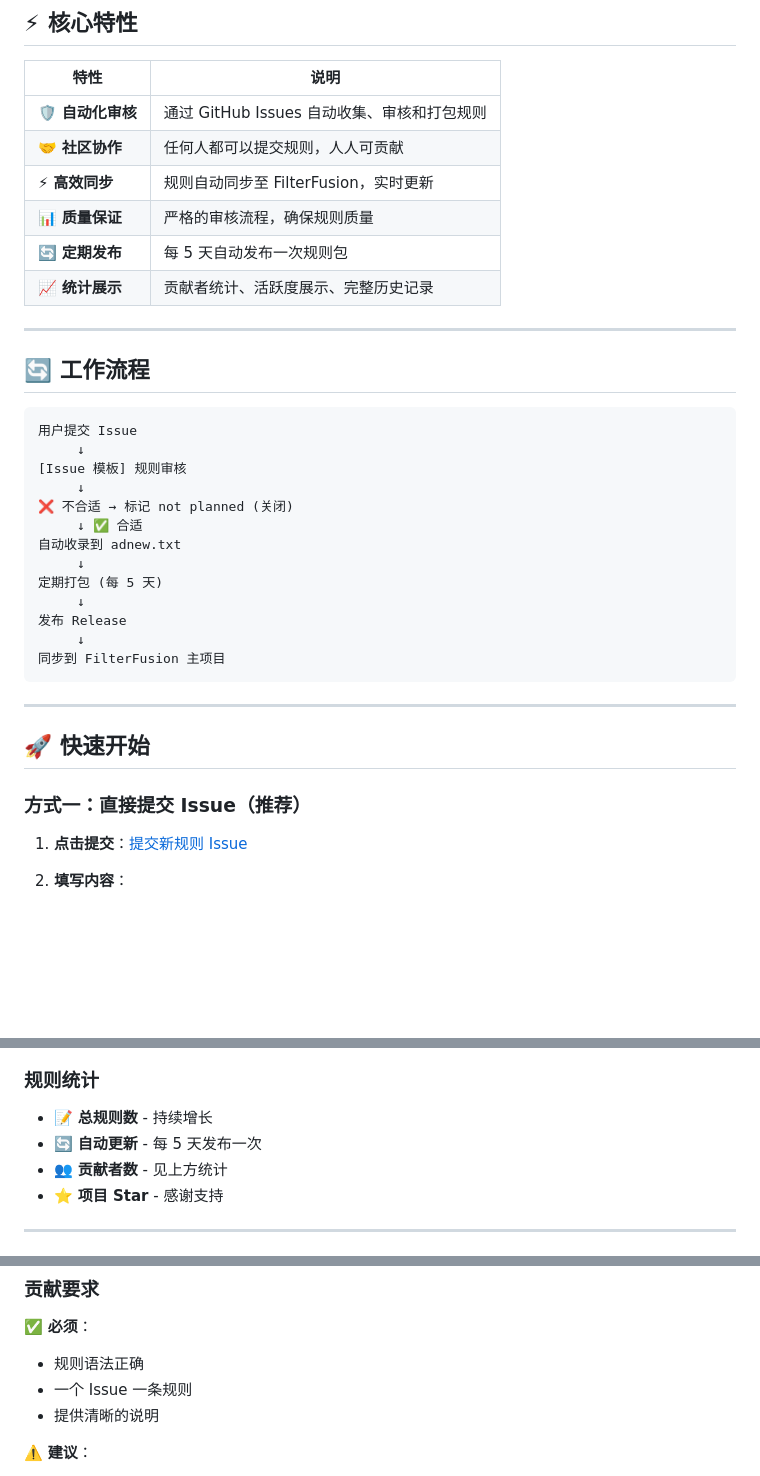
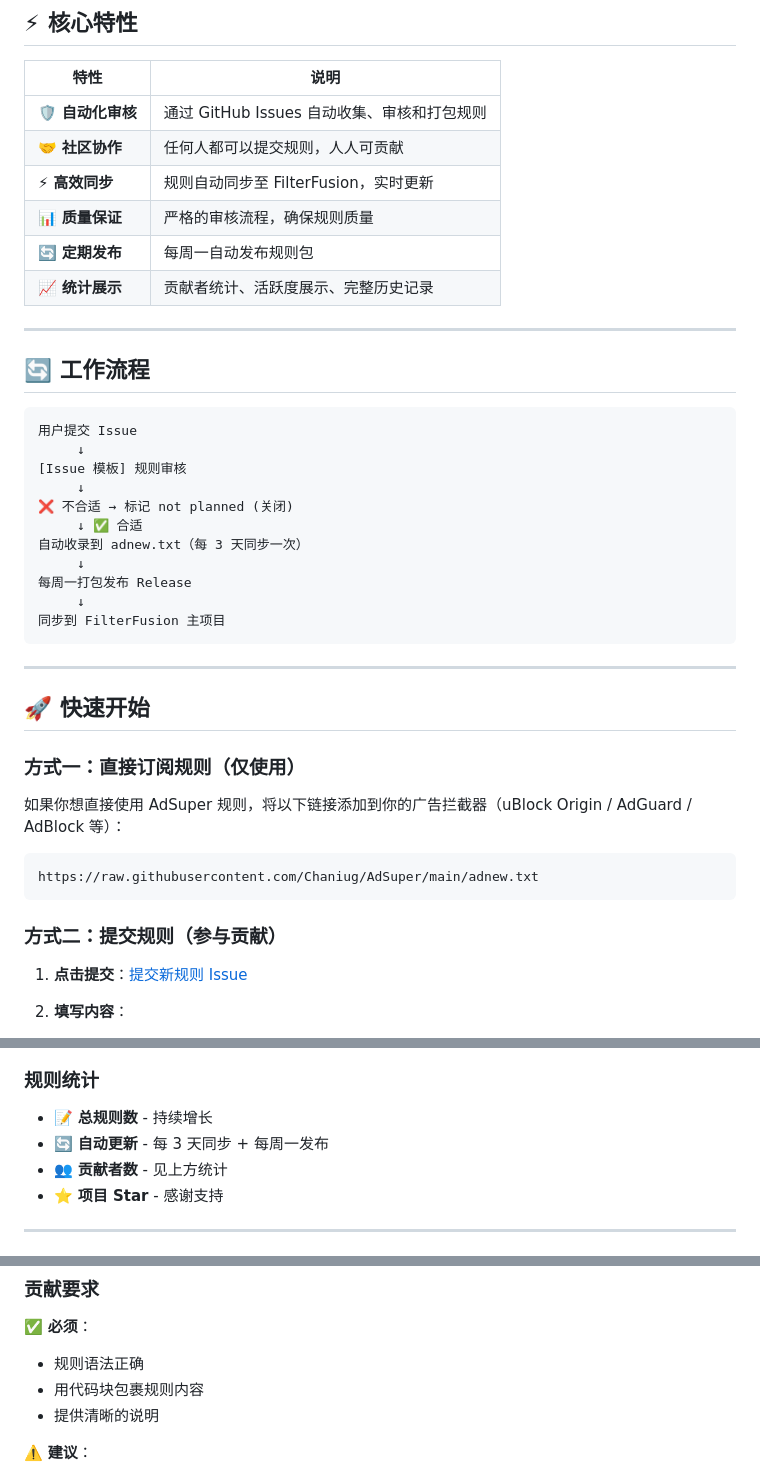
Before and after one commit to Chaniug/AdSuper, a Markdown page: README.md, 3 parts joined by grey strips. Drawn GitHub-style; blank space fills up the shorter version.

````diff
--- a/README.md
+++ b/README.md
@@ -63,7 +63,7 @@
 | 🤝 **社区协作** | 任何人都可以提交规则，人人可贡献 |
 | ⚡ **高效同步** | 规则自动同步至 FilterFusion，实时更新 |
 | 📊 **质量保证** | 严格的审核流程，确保规则质量 |
-| 🔄 **定期发布** | 每 5 天自动发布一次规则包 |
+| 🔄 **定期发布** | 每周一自动发布规则包 |
 | 📈 **统计展示** | 贡献者统计、活跃度展示、完整历史记录 |
 
 ---
@@ -77,11 +77,9 @@
      ↓
 ❌ 不合适 → 标记 not planned (关闭)
      ↓ ✅ 合适
-自动收录到 adnew.txt
+自动收录到 adnew.txt（每 3 天同步一次）
      ↓
-定期打包 (每 5 天)
-     ↓
-发布 Release
+每周一打包发布 Release
      ↓
 同步到 FilterFusion 主项目
 ```
@@ -90,7 +88,15 @@
 
 ## 🚀 快速开始
 
-### 方式一：直接提交 Issue（推荐）
+### 方式一：直接订阅规则（仅使用）
+
+如果你想直接使用 AdSuper 规则，将以下链接添加到你的广告拦截器（uBlock Origin / AdGuard / AdBlock 等）：
+
+```
+https://raw.githubusercontent.com/Chaniug/AdSuper/main/adnew.txt
+```
+
+### 方式二：提交规则（参与贡献）
 
 1. **点击提交**：[提交新规则 Issue](https://github.com/Chaniug/AdSuper/issues/new?assignees=&labels=ad&template=rule_report.yml)
 
@@ -382,7 +392,7 @@ example.com##a[href*="ads"]       # 隐藏链接到广告的 a 标签
 ### 规则统计
 
 - 📝 **总规则数** - 持续增长
-- 🔄 **自动更新** - 每 5 天发布一次
+- 🔄 **自动更新** - 每 3 天同步 + 每周一发布
 - 👥 **贡献者数** - 见上方统计
 - ⭐ **项目 Star** - 感谢支持
 
@@ -446,7 +456,7 @@ FilterFusion 自动拉取规则
 
 ✅ **必须**：
 - 规则语法正确
-- 一个 Issue 一条规则
+- 用代码块包裹规则内容
 - 提供清晰的说明
 
 ⚠️ **建议**：
````
Also changed, not shown: other parts of README.md (+23 -19 lines), Docs/PROJECT_DOCUMENTATION.md (+7 -7 lines), README_EN.md (+37 -27 lines).
